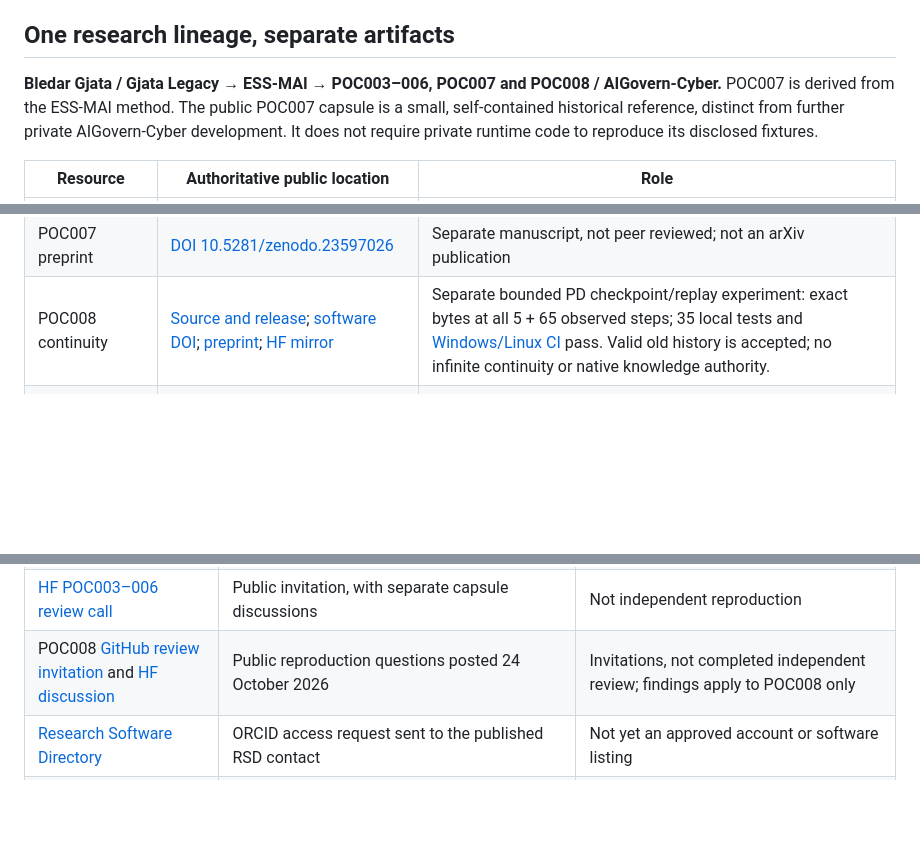
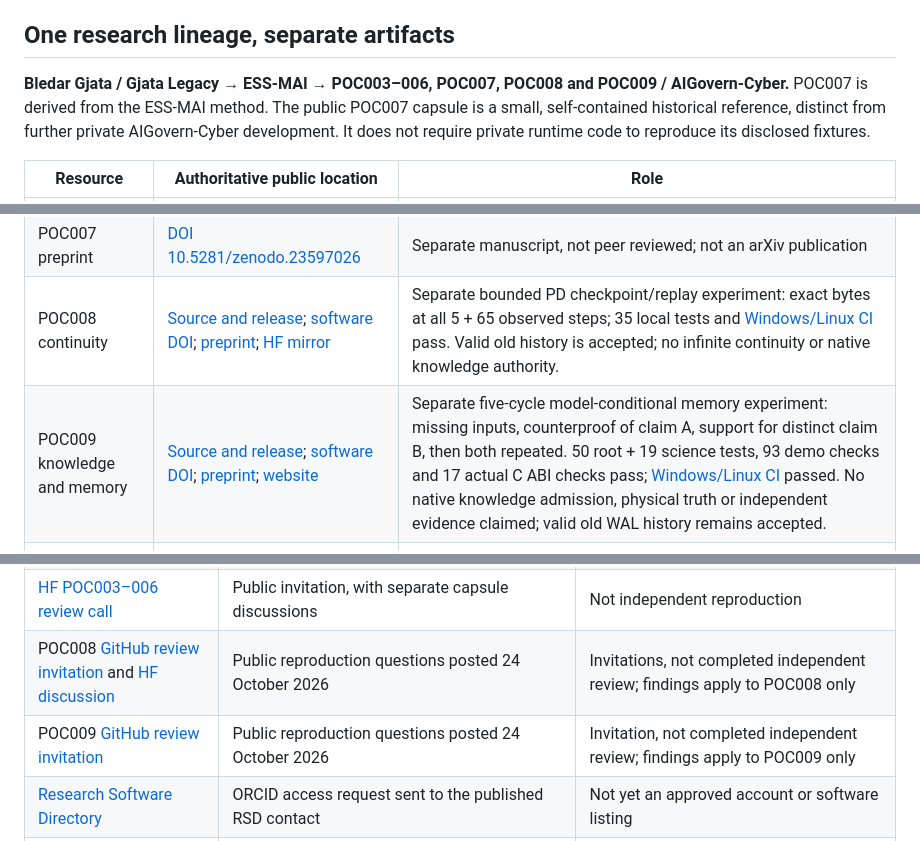
Before and after one commit to gjatalegacy-create/AIGovern-Cyber-POC007, a Markdown page: PUBLIC_NETWORK.md, 3 parts joined by grey strips. GitHub-like rendering; blank space fills up the shorter version.

Commit message:
docs: link POC009 scoped knowledge and memory experiment

```diff
--- a/PUBLIC_NETWORK.md
+++ b/PUBLIC_NETWORK.md
@@ -4,7 +4,7 @@ Updated 24 October 2026. This register links the author's public channels and di
 
 ## One research lineage, separate artifacts
 
-**Bledar Gjata / Gjata Legacy → ESS-MAI → POC003–006, POC007 and POC008 / AIGovern-Cyber.** POC007 is derived from the ESS-MAI method. The public POC007 capsule is a small, self-contained historical reference, distinct from further private AIGovern-Cyber development. It does not require private runtime code to reproduce its disclosed fixtures.
+**Bledar Gjata / Gjata Legacy → ESS-MAI → POC003–006, POC007, POC008 and POC009 / AIGovern-Cyber.** POC007 is derived from the ESS-MAI method. The public POC007 capsule is a small, self-contained historical reference, distinct from further private AIGovern-Cyber development. It does not require private runtime code to reproduce its disclosed fixtures.
 
 | Resource | Authoritative public location | Role |
 |---|---|---|
@@ -17,6 +17,7 @@ Updated 24 October 2026. This register links the author's public channels and di
 | POC007 mirror | [Hugging Face artifact](https://huggingface.co/datasets/gjata-legacy/ess-mai-poc-007-aigovern-cyber) | Mirror of the public reference, not an additional independent experiment |
 | POC007 preprint | [DOI 10.5281/zenodo.23597026](https://doi.org/10.5281/zenodo.23597026) | Separate manuscript, not peer reviewed; not an arXiv publication |
 | POC008 continuity | [Source and release](https://github.com/gjatalegacy-create/AIGovern-Cyber-POC008-Continuity/releases/tag/poc008-public-v0.1.0); [software DOI](https://doi.org/10.5281/zenodo.23613613); [preprint](https://doi.org/10.5281/zenodo.23613785); [HF mirror](https://huggingface.co/datasets/gjata-legacy/ess-mai-poc-008-continuity) | Separate bounded PD checkpoint/replay experiment: exact bytes at all 5 + 65 observed steps; 35 local tests and [Windows/Linux CI](https://github.com/gjatalegacy-create/AIGovern-Cyber-POC008-Continuity/actions/runs/40079957984) pass. Valid old history is accepted; no infinite continuity or native knowledge authority. |
+| POC009 knowledge and memory | [Source and release](https://github.com/gjatalegacy-create/AIGovern-Cyber-POC009-Knowledge-Memory/releases/tag/poc009-public-v0.1.0); [software DOI](https://doi.org/10.5281/zenodo.23614687); [preprint](https://doi.org/10.5281/zenodo.23614714); [website](https://gjatalegacy-create.github.io/AIGovern-Cyber-POC009-Knowledge-Memory/) | Separate five-cycle model-conditional memory experiment: missing inputs, counterproof of claim A, support for distinct claim B, then both repeated. 50 root + 19 science tests, 93 demo checks and 17 actual C ABI checks pass; [Windows/Linux CI](https://github.com/gjatalegacy-create/AIGovern-Cyber-POC009-Knowledge-Memory/actions/runs/40083832092) passed. No native knowledge admission, physical truth or independent evidence claimed; valid old WAL history remains accepted. |
 | Public website | [Code, evidence and review](https://gjatalegacy-create.github.io/AIGovern-Cyber-POC007/) | Entry point for reproduction and the paper |
 | Community initiative | [Hugging Face Gjata Legacy](https://huggingface.co/gjata-legacy) | Public research community; organizational rules are forthcoming, no legal registration asserted |
 | Companion UI source | [ESS-MAI UI / Nura Legacy](https://github.com/gjatalegacy-create/ESS-MAI-UI) | Complete UI source, assets and tests; distinct from the POC007 capsule |
@@ -36,6 +37,7 @@ These links are declared by the author in existing public profiles. Linking them
 | [POC005 external feedback](https://github.com/gjatalegacy-create/ESS-MAI/discussions/13) | External technical feedback on public evidence and a described simplified model | Reviewer did not run the original Rust POC; not POC007 validation |
 | [HF POC003–006 review call](https://huggingface.co/datasets/gjata-legacy/ess-mai-executable-prior-art/discussions/1) | Public invitation, with separate capsule discussions | Not independent reproduction |
 | POC008 [GitHub review invitation](https://github.com/gjatalegacy-create/AIGovern-Cyber-POC008-Continuity/issues/1) and [HF discussion](https://huggingface.co/datasets/gjata-legacy/ess-mai-poc-008-continuity/discussions/1) | Public reproduction questions posted 24 October 2026 | Invitations, not completed independent review; findings apply to POC008 only |
+| POC009 [GitHub review invitation](https://github.com/gjatalegacy-create/AIGovern-Cyber-POC009-Knowledge-Memory/issues/1) | Public reproduction questions posted 24 October 2026 | Invitation, not completed independent review; findings apply to POC009 only |
 | [Research Software Directory](https://research-software-directory.org/documentation/users/getting-access/) | ORCID access request sent to the published RSD contact | Not yet an approved account or software listing |
 | [OSOR / Interoperable Europe](https://interoperable-europe.ec.europa.eu/collection/open-source-observatory-osor) | Suitability enquiry sent; portal account application pending administrator approval; technical document prepared, not submitted | No public-sector deployment, EU adoption or catalogue acceptance claimed |
 | [JOSS](https://joss.theoj.org/about) | Pre-submission scope/readiness enquiry sent; not a paper submission | Six months of active public development and other gates remain required; acceptance is not established |
```
